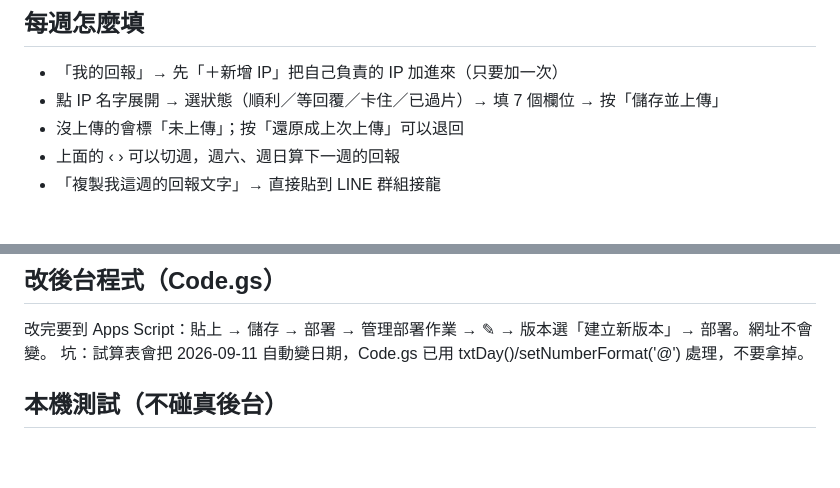
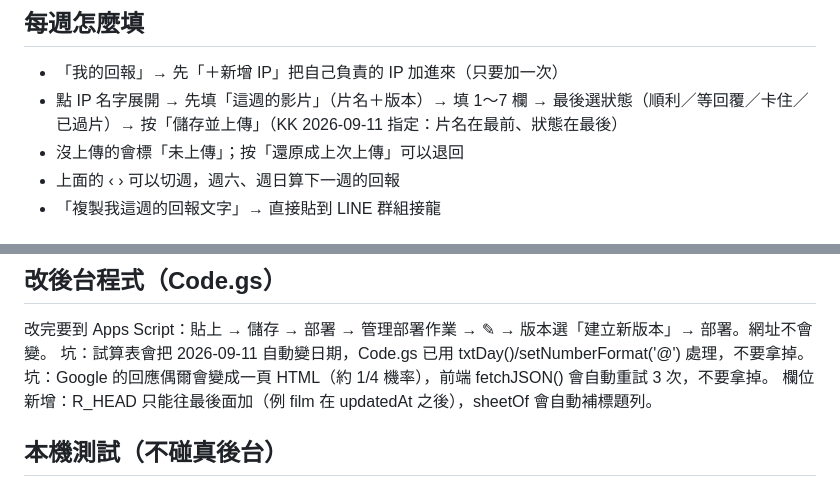
Before and after one commit to harry13428/ip-report, a Markdown page: 使用說明.md, 2 parts joined by grey strips. Rendered like a GitHub page; blank space fills up the shorter version.

Commit message:
說明更新 v2.2

```diff
--- a/使用說明.md
+++ b/使用說明.md
@@ -15,7 +15,7 @@
 
 ## 每週怎麼填
 - 「我的回報」→ 先「＋新增 IP」把自己負責的 IP 加進來（只要加一次）
-- 點 IP 名字展開 → 選狀態（順利／等回覆／卡住／已過片）→ 填 7 個欄位 → 按「儲存並上傳」
+- 點 IP 名字展開 → 先填「這週的影片」（片名＋版本）→ 填 1～7 欄 → 最後選狀態（順利／等回覆／卡住／已過片）→ 按「儲存並上傳」（KK 2026-09-11 指定：片名在最前、狀態在最後）
 - 沒上傳的會標「未上傳」；按「還原成上次上傳」可以退回
 - 上面的 ‹ › 可以切週，週六、週日算下一週的回報
 - 「複製我這週的回報文字」→ 直接貼到 LINE 群組接龍
@@ -46,6 +46,8 @@ cd ~/Desktop/IP週報App && git add -A && git commit -m "更新" && git push
 ## 改後台程式（Code.gs）
 改完要到 Apps Script：貼上 → 儲存 → 部署 → 管理部署作業 → ✎ → 版本選「建立新版本」→ 部署。網址不會變。
 坑：試算表會把 2026-09-11 自動變日期，Code.gs 已用 txtDay()/setNumberFormat('@') 處理，不要拿掉。
+坑：Google 的回應偶爾會變成一頁 HTML（約 1/4 機率），前端 fetchJSON() 會自動重試 3 次，不要拿掉。
+欄位新增：R_HEAD 只能往最後面加（例 film 在 updatedAt 之後），sheetOf 會自動補標題列。
 
 ## 本機測試（不碰真後台）
 `mock_gas.py`（在 AI 的 scratchpad，需要時重寫）模擬後台；開 App 時網址加 `?api=http://127.0.0.1:8767` 就會連假的。
```
